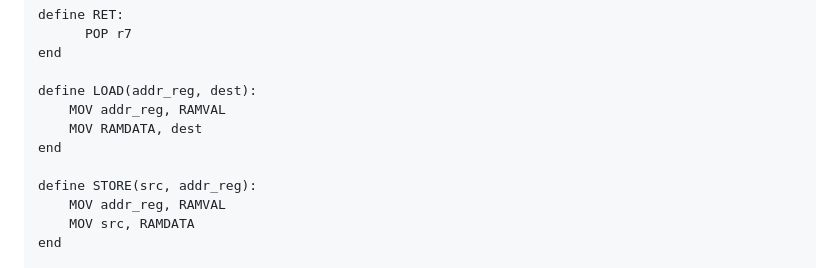
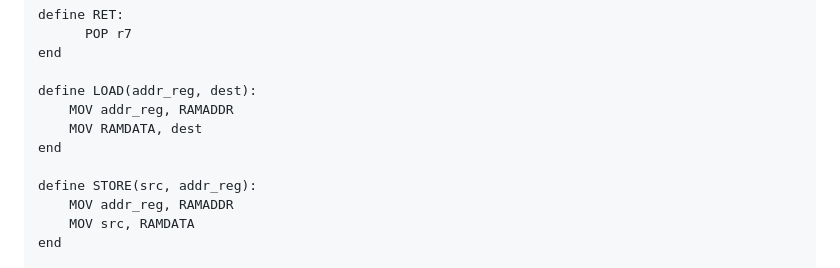
Before and after one commit to ErikRospo/Mini-8, a Markdown page: ISA.md, the part around the change. GitHub-like rendering.

Commit message:
Fix naming in ISA

```diff
--- a/ISA.md
+++ b/ISA.md
@@ -159,12 +159,12 @@ define RET:
 end
 
 define LOAD(addr_reg, dest):
-    MOV addr_reg, RAMVAL
+    MOV addr_reg, RAMADDR
     MOV RAMDATA, dest
 end
 
 define STORE(src, addr_reg):
-    MOV addr_reg, RAMVAL
+    MOV addr_reg, RAMADDR
     MOV src, RAMDATA
 end
 
```
